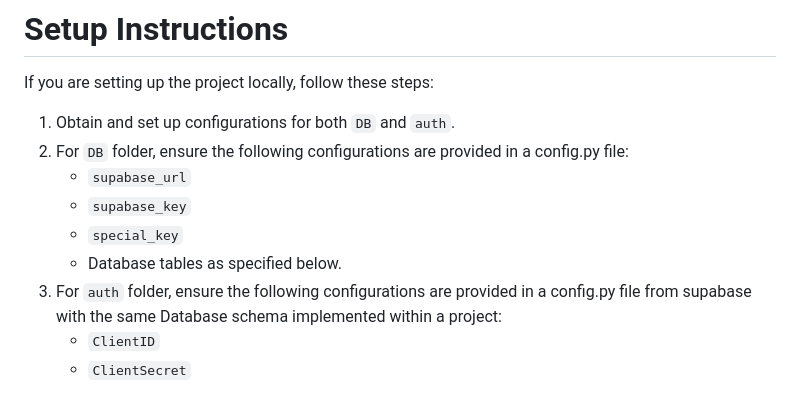
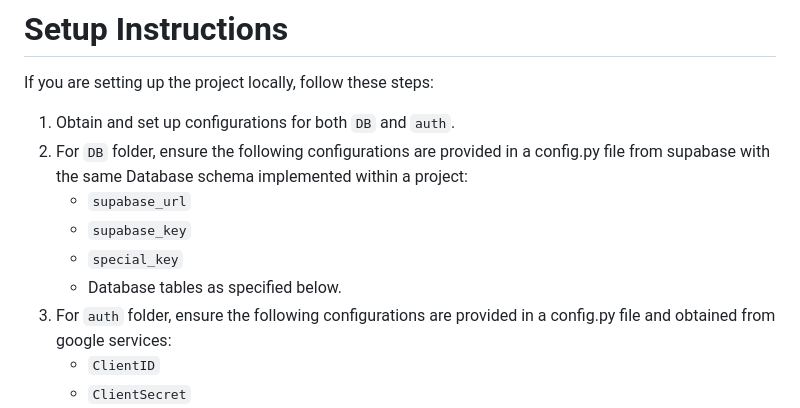
Before and after one commit to hongyaok/EZtrip, a Markdown page: README.md, the part around the change. Rendered like a GitHub page.

```diff
--- a/README.md
+++ b/README.md
@@ -20,12 +20,12 @@ Try it now here: [EZtrip](https://eztrip-vbi5.onrender.com/)
 If you are setting up the project locally, follow these steps:
 
 1. Obtain and set up configurations for both `DB` and `auth`.
-2. For `DB` folder, ensure the following configurations are provided in a config.py file:
+2. For `DB` folder, ensure the following configurations are provided in a config.py file from supabase with the same Database schema implemented within a project:
     - `supabase_url`
     - `supabase_key`
     - `special_key`
     - Database tables as specified below.
-3. For `auth` folder, ensure the following configurations are provided in a config.py file from supabase with the same Database schema implemented within a project:
+3. For `auth` folder, ensure the following configurations are provided in a config.py file and obtained from google services:
     - `ClientID`
     - `ClientSecret`
 4. For `func` folder, ensure the following configurations are provided in a emailconfig.py file:
```
